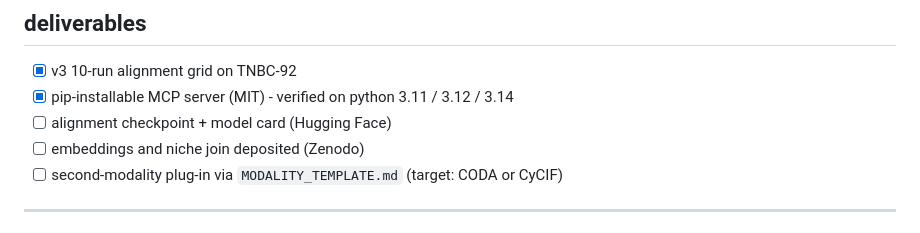
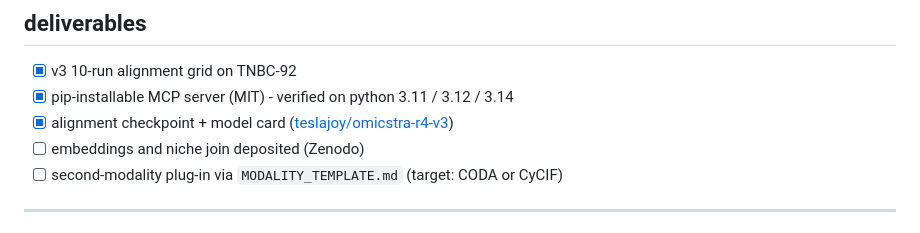
Before and after one commit to teslajoy/omicstra, a Markdown page: README.md, the part around the change. GitHub-like rendering.

Commit message:
readme: check off the checkpoint and model card, and link it
published as teslajoy/omicstra-r4-v3 with the card, checkpoint, run config,
split and metrics. the readme had no hugging face link anywhere.

```diff
--- a/README.md
+++ b/README.md
@@ -307,7 +307,7 @@ every run writes `runs/{project_id}/{run_id}/` - config, QC, embeddings, alignme
 
 - [x] v3 10-run alignment grid on TNBC-92
 - [x] pip-installable MCP server (MIT) - verified on python 3.11 / 3.12 / 3.14
-- [ ] alignment checkpoint + model card (Hugging Face)
+- [x] alignment checkpoint + model card ([teslajoy/omicstra-r4-v3](https://huggingface.co/teslajoy/omicstra-r4-v3))
 - [ ] embeddings and niche join deposited (Zenodo)
 - [ ] second-modality plug-in via `MODALITY_TEMPLATE.md` (target: CODA or CyCIF)
 
```
